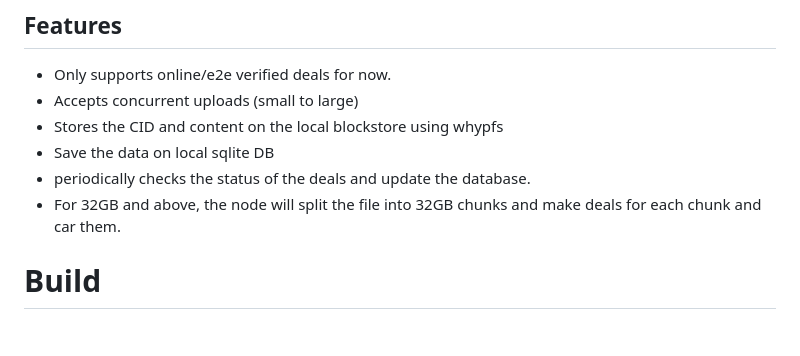
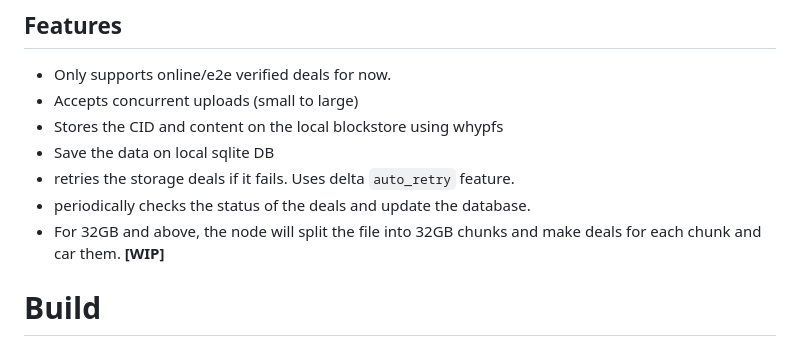
Before and after one commit to application-research/delta-edge, a Markdown page: README.md, the part around the change. Rendered like a GitHub page.

Commit message:
new edge

```diff
--- a/README.md
+++ b/README.md
@@ -16,8 +16,9 @@ By decoupling this to a light node, we achieve the following:
 - Accepts concurrent uploads (small to large)
 - Stores the CID and content on the local blockstore using whypfs
 - Save the data on local sqlite DB
+- retries the storage deals if it fails. Uses delta `auto_retry` feature.
 - periodically checks the status of the deals and update the database.
-- For 32GB and above, the node will split the file into 32GB chunks and make deals for each chunk and car them.
+- For 32GB and above, the node will split the file into 32GB chunks and make deals for each chunk and car them. **[WIP]**
 
 # Build
 ## `go build`
```
